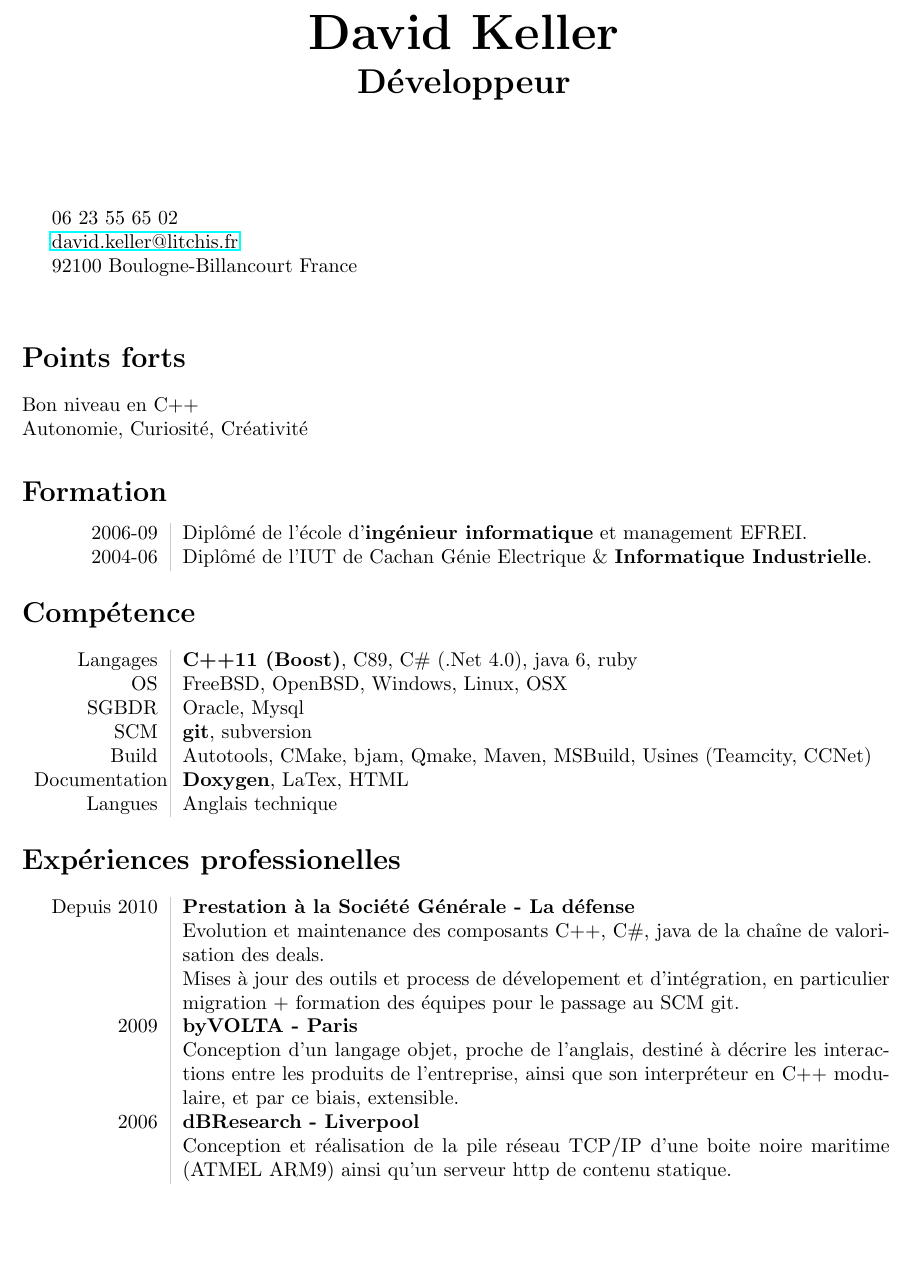
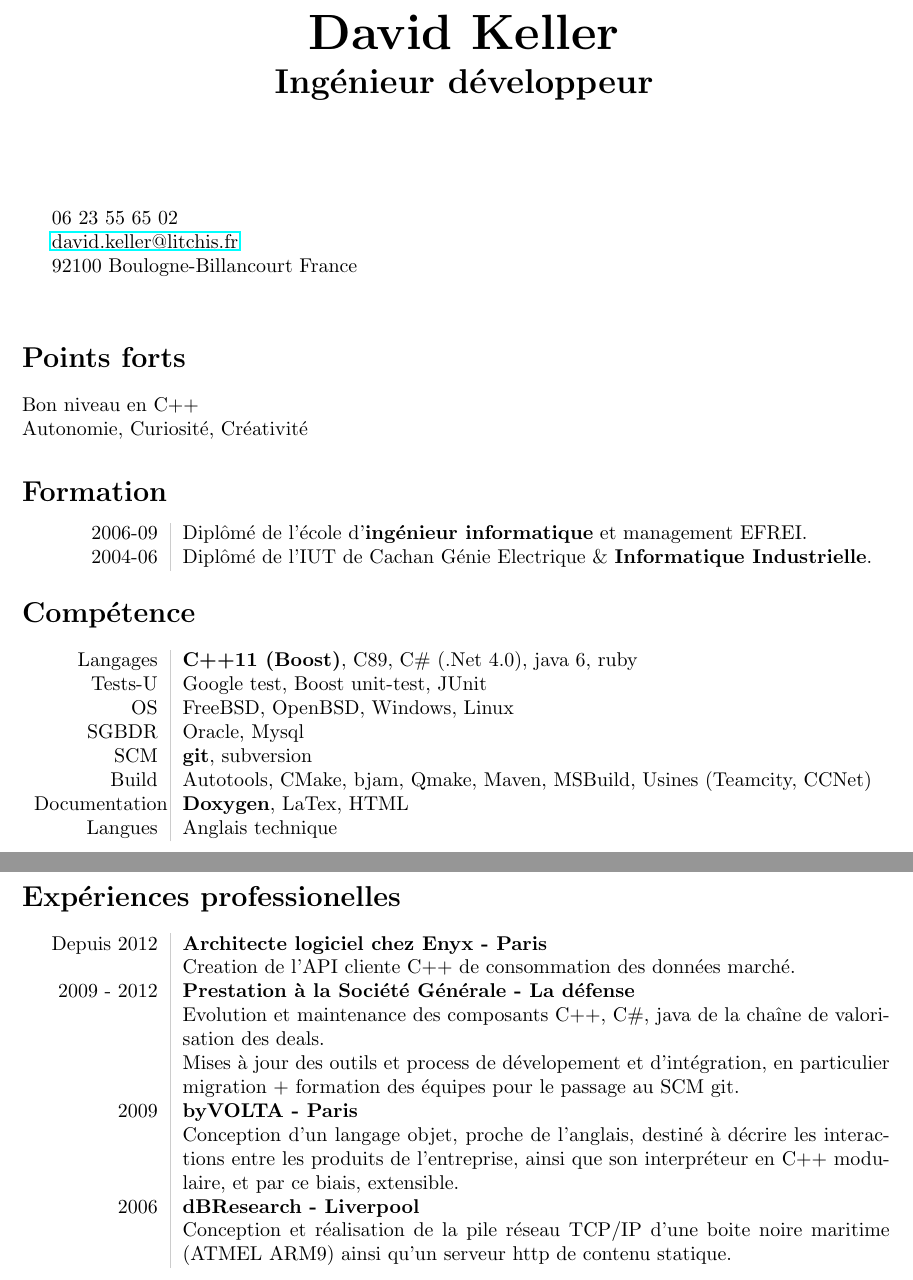
Before and after one commit to DavidKeller/cv, a LaTeX CV (resume.tex): part of the page before the commit and two parts of pages 1 and 2 of 2 after it, the two joined at a grey line, cut so that both start at the same text, the shorter picture padded with empty space. Compiled offline with pdfLaTeX.

Commit message:
Update status: Enyx and unit tests experience.

```diff
--- a/resume.tex
+++ b/resume.tex
@@ -4,7 +4,7 @@
 \usepackage{hyperref}
 \usepackage[margin=3cm]{geometry}
 
-\title{\bfseries{\Huge David Keller} \\ Développeur}
+\title{\bfseries{\Huge David Keller} \\ Ingénieur développeur}
 \date{}
 
 \definecolor{lightgray}{gray}{0.8}
@@ -44,8 +44,12 @@ Langages
 & {\bf C++11 (Boost)}, C89, C\# (.Net 4.0), java 6, ruby
 
 \\
+Tests-U
+& Google test, Boost unit-test, JUnit
+
+\\
 OS
-& FreeBSD, OpenBSD, Windows, Linux, OSX
+& FreeBSD, OpenBSD, Windows, Linux
 
 \\
 SGBDR
@@ -71,7 +75,13 @@ Langues
 
 \section*{Expériences professionelles}
 \begin{tabular}{L!{\VRule}R}
-Depuis 2010
+Depuis 2012
+& {\bf Architecte logiciel chez Enyx - Paris}\\
+& Creation de l'API cliente C++ de consommation des
+  données marché.
+
+\\
+2009 - 2012
 & {\bf Prestation à la Société Générale - La défense}\\
 & Evolution et maintenance des composants C++, C\#, java
   de la chaîne de valorisation des deals.\\
```
Also changed, not shown: Makefile (added), 1 other file.
